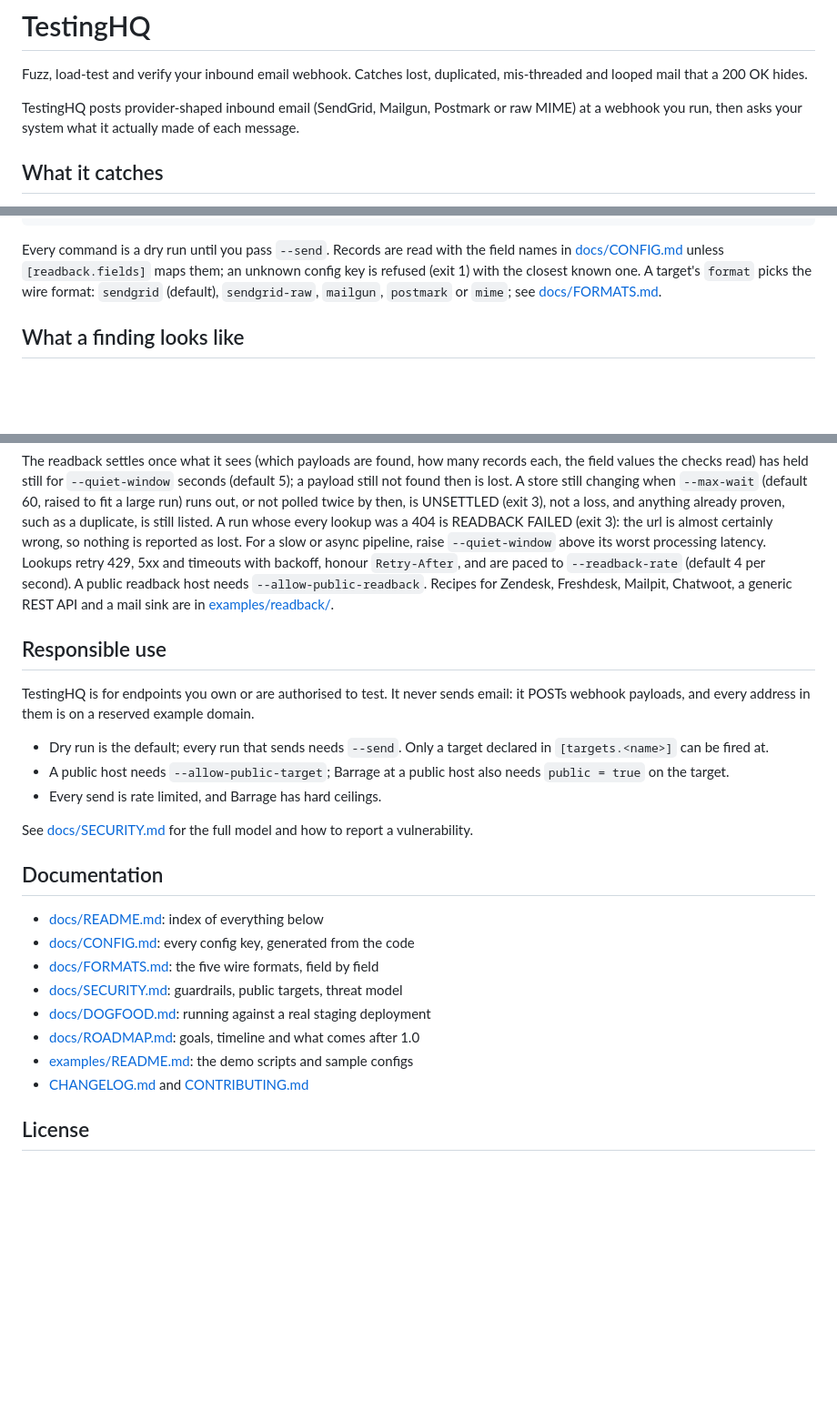
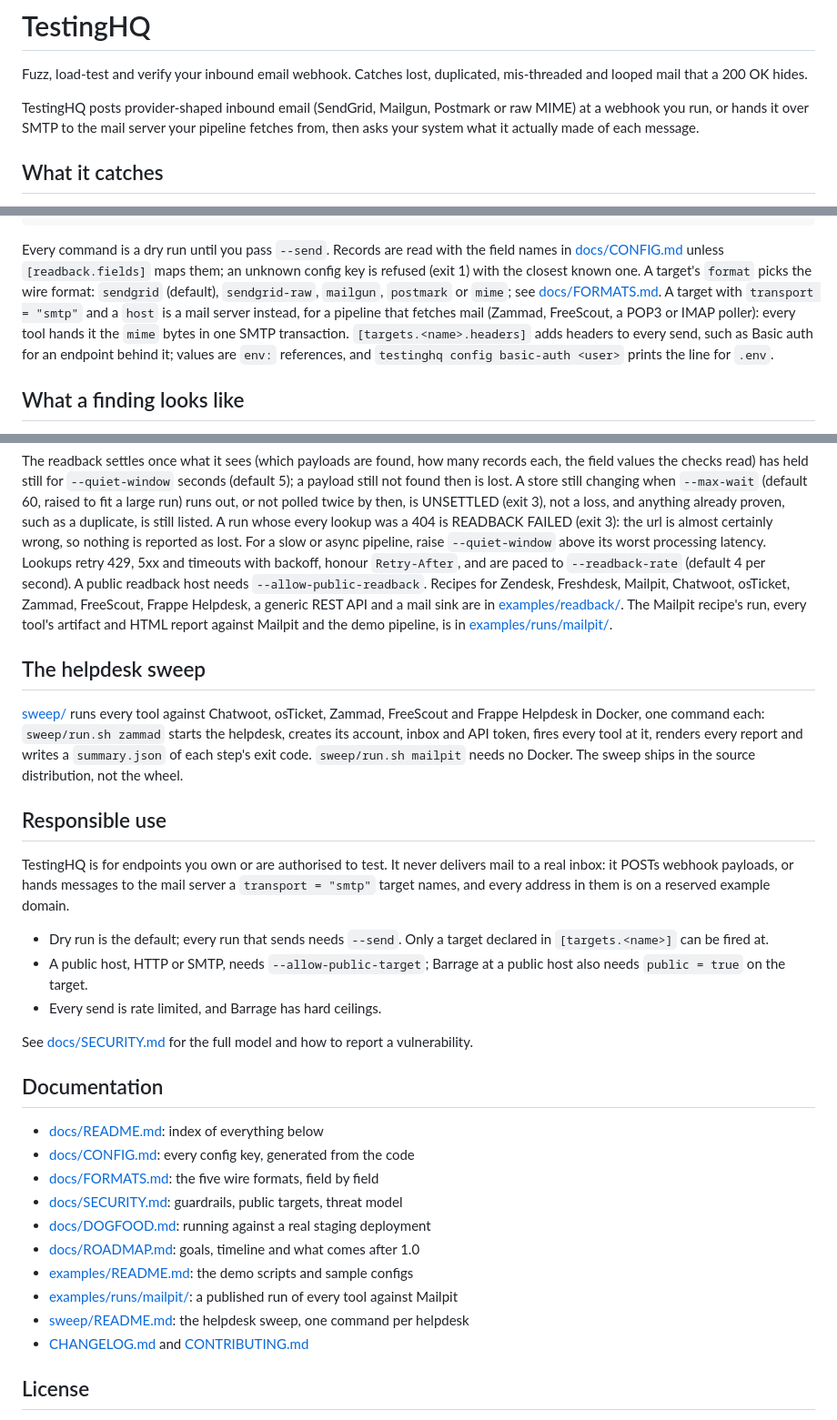
Before and after one commit to saifullah4khan/TestingHQ, a Markdown page: README.md, 3 parts joined by grey strips. Shown at 91% size. Drawn GitHub-style; blank space fills up the shorter version.

```diff
--- a/README.md
+++ b/README.md
@@ -4,7 +4,8 @@ Fuzz, load-test and verify your inbound email webhook. Catches lost, duplicated,
 mis-threaded and looped mail that a 200 OK hides.
 
 TestingHQ posts provider-shaped inbound email (SendGrid, Mailgun, Postmark or raw
-MIME) at a webhook you run, then asks your system what it actually made of each
+MIME) at a webhook you run, or hands it over SMTP to the mail server your
+pipeline fetches from, then asks your system what it actually made of each
 message.
 
 ## What it catches
@@ -65,6 +66,8 @@ testinghq report ledger.json --html report.html
 Every command is a dry run until you pass `--send`. Records are read with the
 field names in [docs/CONFIG.md](docs/CONFIG.md) unless `[readback.fields]` maps them; an unknown config key is refused (exit 1) with the closest known one.
 A target's `format` picks the wire format: `sendgrid` (default), `sendgrid-raw`, `mailgun`, `postmark` or `mime`; see [docs/FORMATS.md](docs/FORMATS.md).
+A target with `transport = "smtp"` and a `host` is a mail server instead, for a pipeline that fetches mail (Zammad, FreeScout, a POP3 or IMAP poller): every tool hands it the `mime` bytes in one SMTP transaction.
+`[targets.<name>.headers]` adds headers to every send, such as Basic auth for an endpoint behind it; values are `env:` references, and `testinghq config basic-auth <user>` prints the line for `.env`.
 
 ## What a finding looks like
 
@@ -219,17 +222,28 @@ every lookup was a 404 is READBACK FAILED (exit 3): the url is almost certainly
 reported as lost. For a slow or async pipeline, raise `--quiet-window` above its worst processing
 latency. Lookups retry 429, 5xx and timeouts with backoff, honour `Retry-After`, and are paced to
 `--readback-rate` (default 4 per second). A public readback host needs `--allow-public-readback`.
-Recipes for Zendesk, Freshdesk, Mailpit, Chatwoot, a generic REST API and a mail sink are in
-[examples/readback/](examples/readback/).
+Recipes for Zendesk, Freshdesk, Mailpit, Chatwoot, osTicket, Zammad, FreeScout, Frappe Helpdesk,
+a generic REST API and a mail sink are in [examples/readback/](examples/readback/). The Mailpit
+recipe's run, every tool's artifact and HTML report against Mailpit and the demo pipeline, is in
+[examples/runs/mailpit/](examples/runs/mailpit/).
+
+## The helpdesk sweep
+
+[sweep/](sweep/README.md) runs every tool against Chatwoot, osTicket, Zammad, FreeScout and Frappe
+Helpdesk in Docker, one command each: `sweep/run.sh zammad` starts the helpdesk, creates its
+account, inbox and API token, fires every tool at it, renders every report and writes a
+`summary.json` of each step's exit code. `sweep/run.sh mailpit` needs no Docker. The sweep ships
+in the source distribution, not the wheel.
 
 ## Responsible use
 
-TestingHQ is for endpoints you own or are authorised to test. It never sends
-email: it POSTs webhook payloads, and every address in them is on a reserved
-example domain.
+TestingHQ is for endpoints you own or are authorised to test. It never
+delivers mail to a real inbox: it POSTs webhook payloads, or hands messages to
+the mail server a `transport = "smtp"` target names, and every address in them
+is on a reserved example domain.
 
 - Dry run is the default; every run that sends needs `--send`. Only a target declared in `[targets.<name>]` can be fired at.
-- A public host needs `--allow-public-target`; Barrage at a public host also needs `public = true` on the target.
+- A public host, HTTP or SMTP, needs `--allow-public-target`; Barrage at a public host also needs `public = true` on the target.
 - Every send is rate limited, and Barrage has hard ceilings.
 
 See [docs/SECURITY.md](docs/SECURITY.md) for the full model and how to report a vulnerability.
@@ -243,6 +257,8 @@ See [docs/SECURITY.md](docs/SECURITY.md) for the full model and how to report a
 - [docs/DOGFOOD.md](docs/DOGFOOD.md): running against a real staging deployment
 - [docs/ROADMAP.md](docs/ROADMAP.md): goals, timeline and what comes after 1.0
 - [examples/README.md](examples/README.md): the demo scripts and sample configs
+- [examples/runs/mailpit/](examples/runs/mailpit/): a published run of every tool against Mailpit
+- [sweep/README.md](sweep/README.md): the helpdesk sweep, one command per helpdesk
 - [CHANGELOG.md](CHANGELOG.md) and [CONTRIBUTING.md](CONTRIBUTING.md)
 
 ## License
```
Also changed, not shown: other parts of README.md (+1 -1 lines), CHANGELOG.md (+27 -0 lines), docs/ROADMAP.md (+29 -16 lines).
